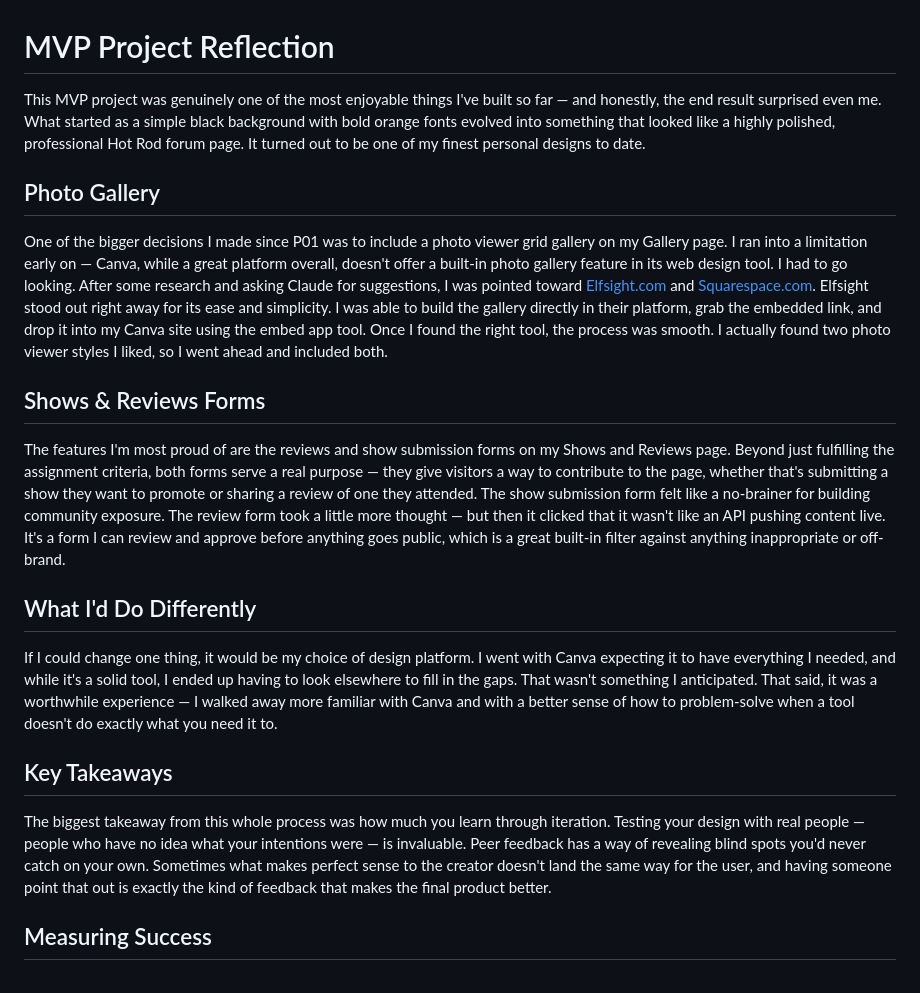
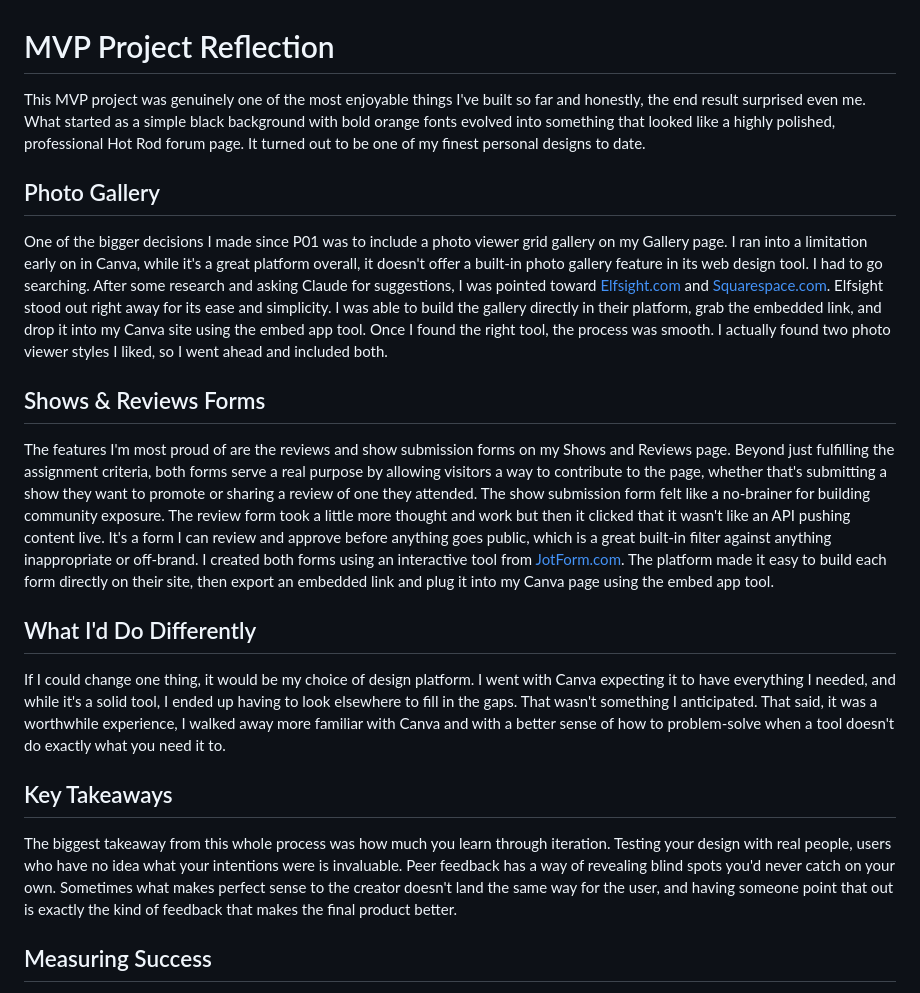
Before and after one commit to josepbau/joes-mywebenvironment-project, a Markdown page: reflection.md, the part around the change. Drawn GitHub-style.

Commit message:
Update reflection.md
made some changes to reflection markdown

```diff
--- a/reflection.md
+++ b/reflection.md
@@ -1,22 +1,23 @@
 # MVP Project Reflection
 
-This MVP project was genuinely one of the most enjoyable things I've built so far — and honestly, the end result surprised even me. What started as a simple black background with bold orange fonts evolved into something that looked like a highly polished, professional Hot Rod forum page. It turned out to be one of my finest personal designs to date.
+This MVP project was genuinely one of the most enjoyable things I've built so far and honestly, the end result surprised even me. What started as a simple black background with bold orange fonts evolved into something that looked like a highly polished, professional Hot Rod forum page. It turned out to be one of my finest personal designs to date.
 
 ## Photo Gallery
 
-One of the bigger decisions I made since P01 was to include a photo viewer grid gallery on my Gallery page. I ran into a limitation early on — Canva, while a great platform overall, doesn't offer a built-in photo gallery feature in its web design tool. I had to go looking. After some research and asking Claude for suggestions, I was pointed toward [Elfsight.com](http://Elfsight.com) and [Squarespace.com](http://Squarespace.com). Elfsight stood out right away for its ease and simplicity. I was able to build the gallery directly in their platform, grab the embedded link, and drop it into my Canva site using the embed app tool. Once I found the right tool, the process was smooth. I actually found two photo viewer styles I liked, so I went ahead and included both.
+One of the bigger decisions I made since P01 was to include a photo viewer grid gallery on my Gallery page. I ran into a limitation early on in Canva, while it's a great platform overall, it doesn't offer a built-in photo gallery feature in its web design tool. I had to go searching. After some research and asking Claude for suggestions, I was pointed toward [Elfsight.com](http://Elfsight.com) and [Squarespace.com](http://Squarespace.com). Elfsight stood out right away for its ease and simplicity. I was able to build the gallery directly in their platform, grab the embedded link, and drop it into my Canva site using the embed app tool. Once I found the right tool, the process was smooth. I actually found two photo viewer styles I liked, so I went ahead and included both.
 
 ## Shows & Reviews Forms
 
-The features I'm most proud of are the reviews and show submission forms on my Shows and Reviews page. Beyond just fulfilling the assignment criteria, both forms serve a real purpose — they give visitors a way to contribute to the page, whether that's submitting a show they want to promote or sharing a review of one they attended. The show submission form felt like a no-brainer for building community exposure. The review form took a little more thought — but then it clicked that it wasn't like an API pushing content live. It's a form I can review and approve before anything goes public, which is a great built-in filter against anything inappropriate or off-brand.
+The features I'm most proud of are the reviews and show submission forms on my Shows and Reviews page. Beyond just fulfilling the assignment criteria, both forms serve a real purpose by allowing visitors a way to contribute to the page, whether that's submitting a show they want to promote or sharing a review of one they attended. The show submission form felt like a no-brainer for building community exposure. The review form took a little more thought and work but then it clicked that it wasn't like an API pushing content live. It's a form I can review and approve before anything goes public, which is a great built-in filter against anything inappropriate or off-brand. I created both forms using an interactive tool from [JotForm.com](http://jotform.com). The platform made it easy to build each form directly on their site, then export an embedded link and plug it into my Canva page using the embed app tool.
+
 
 ## What I'd Do Differently
 
-If I could change one thing, it would be my choice of design platform. I went with Canva expecting it to have everything I needed, and while it's a solid tool, I ended up having to look elsewhere to fill in the gaps. That wasn't something I anticipated. That said, it was a worthwhile experience — I walked away more familiar with Canva and with a better sense of how to problem-solve when a tool doesn't do exactly what you need it to.
+If I could change one thing, it would be my choice of design platform. I went with Canva expecting it to have everything I needed, and while it's a solid tool, I ended up having to look elsewhere to fill in the gaps. That wasn't something I anticipated. That said, it was a worthwhile experience, I walked away more familiar with Canva and with a better sense of how to problem-solve when a tool doesn't do exactly what you need it to.
 
 ## Key Takeaways
 
-The biggest takeaway from this whole process was how much you learn through iteration. Testing your design with real people — people who have no idea what your intentions were — is invaluable. Peer feedback has a way of revealing blind spots you'd never catch on your own. Sometimes what makes perfect sense to the creator doesn't land the same way for the user, and having someone point that out is exactly the kind of feedback that makes the final product better.
+The biggest takeaway from this whole process was how much you learn through iteration. Testing your design with real people, users who have no idea what your intentions were is invaluable. Peer feedback has a way of revealing blind spots you'd never catch on your own. Sometimes what makes perfect sense to the creator doesn't land the same way for the user, and having someone point that out is exactly the kind of feedback that makes the final product better.
 
 ## Measuring Success
 
```
